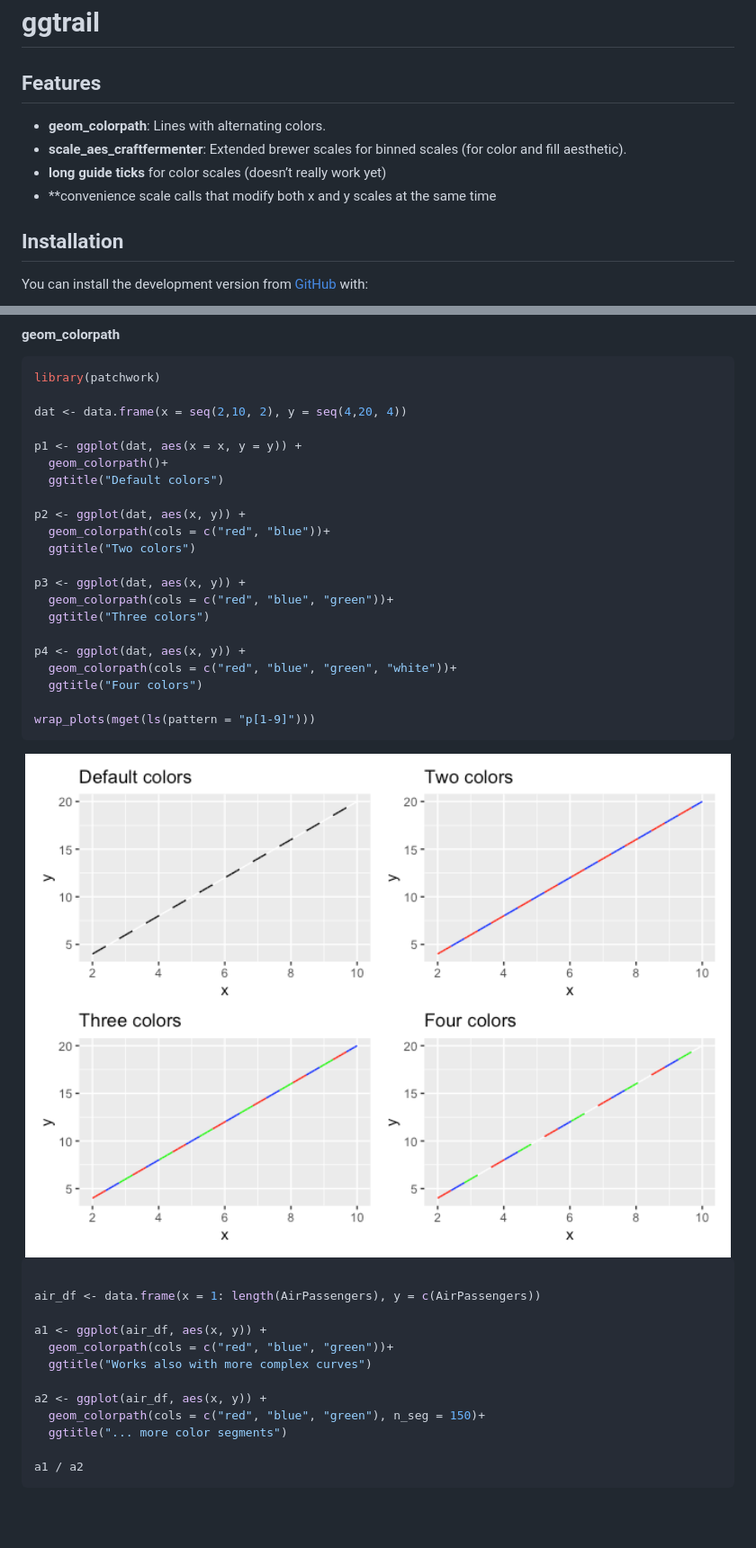
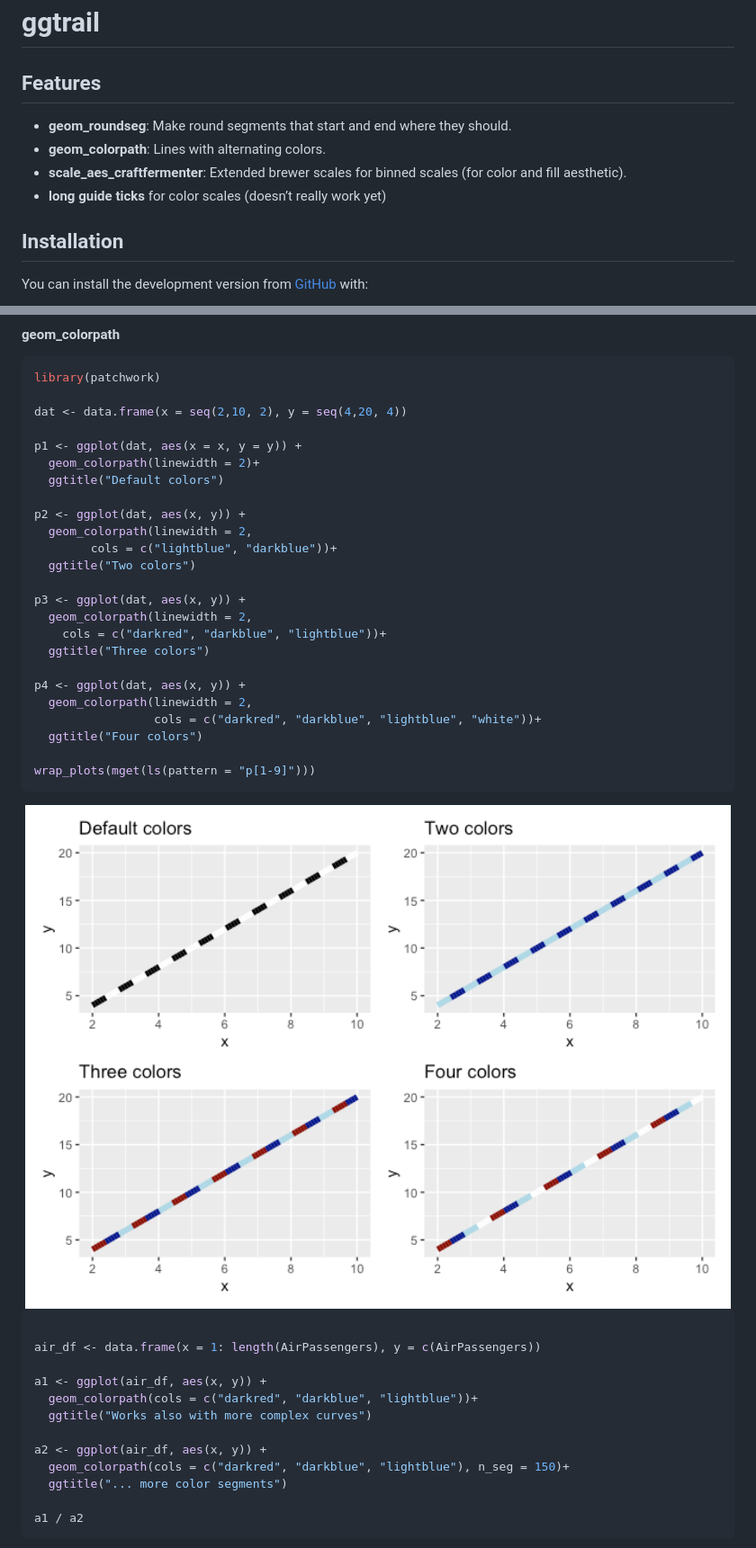
Before and after one commit to tjebo/ggtrail, a Markdown page: README.md, 2 parts joined by grey strips. Shown: that part at 90% size. GitHub-like rendering; pictures changed too: man/figures/README-geom_colorpath-1.png; blank space fills up the shorter version.

```diff
--- a/README.md
+++ b/README.md
@@ -8,12 +8,12 @@
 
 ## Features
 
+- **geom_roundseg**: Make round segments that start and end where they
+  should.
 - **geom_colorpath**: Lines with alternating colors.
 - **scale_aes_craftfermenter**: Extended brewer scales for binned scales
   (for color and fill aesthetic).
 - **long guide ticks** for color scales (doesn’t really work yet)
-- \*\*convenience scale calls that modify both x and y scales at the
-  same time
 
 ## Installation
 
@@ -72,19 +72,22 @@ library(patchwork)
 dat <- data.frame(x = seq(2,10, 2), y = seq(4,20, 4))
 
 p1 <- ggplot(dat, aes(x = x, y = y)) +
-  geom_colorpath()+
+  geom_colorpath(linewidth = 2)+
   ggtitle("Default colors")
 
 p2 <- ggplot(dat, aes(x, y)) +
-  geom_colorpath(cols = c("red", "blue"))+
+  geom_colorpath(linewidth = 2,
+        cols = c("lightblue", "darkblue"))+
   ggtitle("Two colors")
 
 p3 <- ggplot(dat, aes(x, y)) +
-  geom_colorpath(cols = c("red", "blue", "green"))+
+  geom_colorpath(linewidth = 2,
+    cols = c("darkred", "darkblue", "lightblue"))+
   ggtitle("Three colors")
 
 p4 <- ggplot(dat, aes(x, y)) +
-  geom_colorpath(cols = c("red", "blue", "green", "white"))+
+  geom_colorpath(linewidth = 2,
+                 cols = c("darkred", "darkblue", "lightblue", "white"))+
   ggtitle("Four colors")
 
 wrap_plots(mget(ls(pattern = "p[1-9]")))
@@ -97,11 +100,11 @@ wrap_plots(mget(ls(pattern = "p[1-9]")))
 air_df <- data.frame(x = 1: length(AirPassengers), y = c(AirPassengers))
 
 a1 <- ggplot(air_df, aes(x, y)) +
-  geom_colorpath(cols = c("red", "blue", "green"))+
+  geom_colorpath(cols = c("darkred", "darkblue", "lightblue"))+
   ggtitle("Works also with more complex curves")
 
 a2 <- ggplot(air_df, aes(x, y)) +
-  geom_colorpath(cols = c("red", "blue", "green"), n_seg = 150)+
+  geom_colorpath(cols = c("darkred", "darkblue", "lightblue"), n_seg = 150)+
   ggtitle("... more color segments")
 
 a1 / a2
```
Also changed, not shown: man/figures/README-geom_colorpath-2.png, 1 other file.
